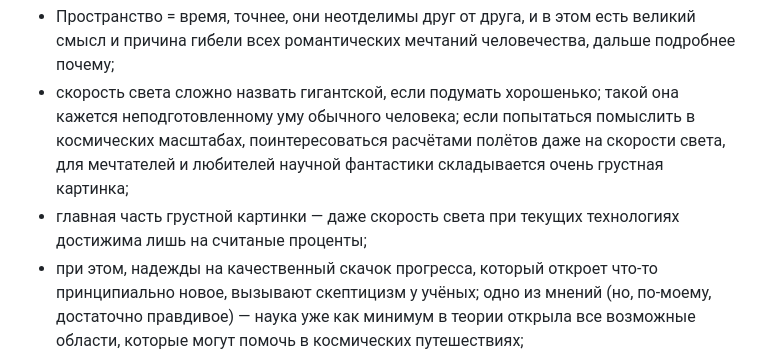
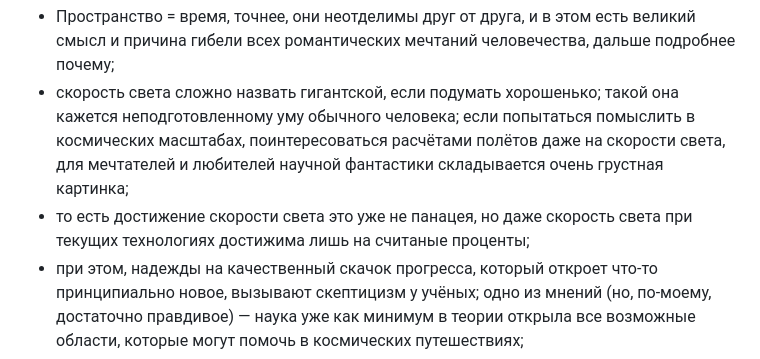
Before and after one commit to dmvProjects/dmv, a Markdown page: content/Всё, что есть/Про жизнь во Вселенной.md, the part around the change. Rendered like a GitHub page.

Commit message:
vault backup: 2025-12-01 13:35:29

```diff
--- a/content/Всё, что есть/Про жизнь во Вселенной.md
+++ b/content/Всё, что есть/Про жизнь во Вселенной.md
@@ -16,7 +16,7 @@ ___
 
 - Пространство = время, точнее, они неотделимы друг от друга, и в этом есть великий смысл и причина гибели всех романтических мечтаний человечества, дальше подробнее почему;
 - скорость света сложно назвать гигантской, если подумать хорошенько; такой она кажется неподготовленному уму обычного человека; если попытаться помыслить в космических масштабах, поинтересоваться расчётами полётов даже на скорости света, для мечтателей и любителей научной фантастики складывается очень грустная картинка;
-- главная часть грустной картинки — даже скорость света при текущих технологиях достижима лишь на считаные проценты;
+- то есть достижение скорости света это уже не панацея, но даже скорость света при текущих технологиях достижима лишь на считаные проценты;
 - при этом, надежды на качественный скачок прогресса, который откроет что-то принципиально новое, вызывают скептицизм у учёных; одно из мнений (но, по-моему, достаточно правдивое) — наука уже как минимум в теории открыла все возможные области, которые могут помочь в космических путешествиях;
 - сейчас же наука развивается в применении теорий на практике, устранении противоречивостей; причём реализация этих самих теоретических знаний на практике, например, создание двигателя на термоядерном синтезе, не даёт даже кратный прирост к текущим скоростям (условно, было достижимо 3% скорости света, а станет 5%).
 
```
